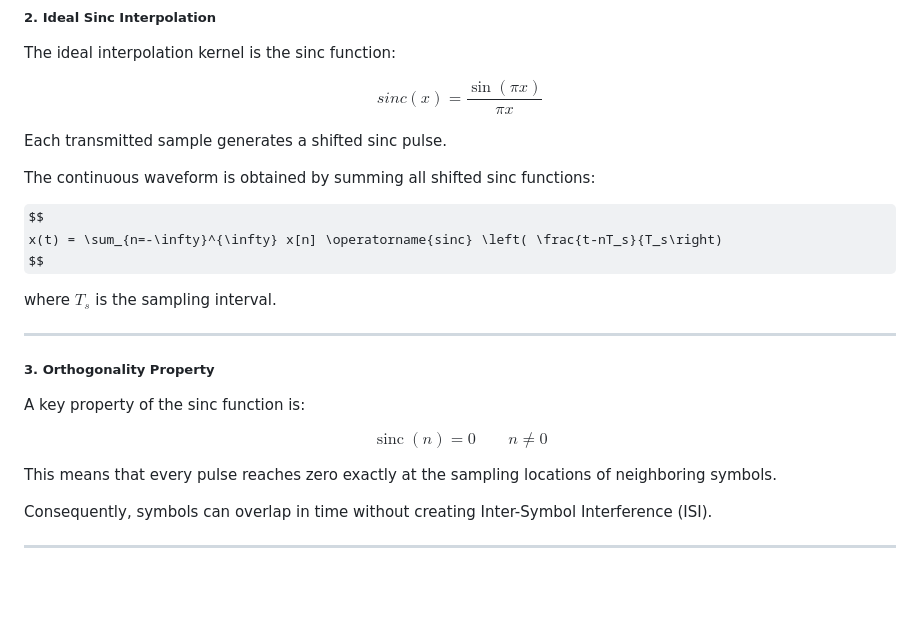
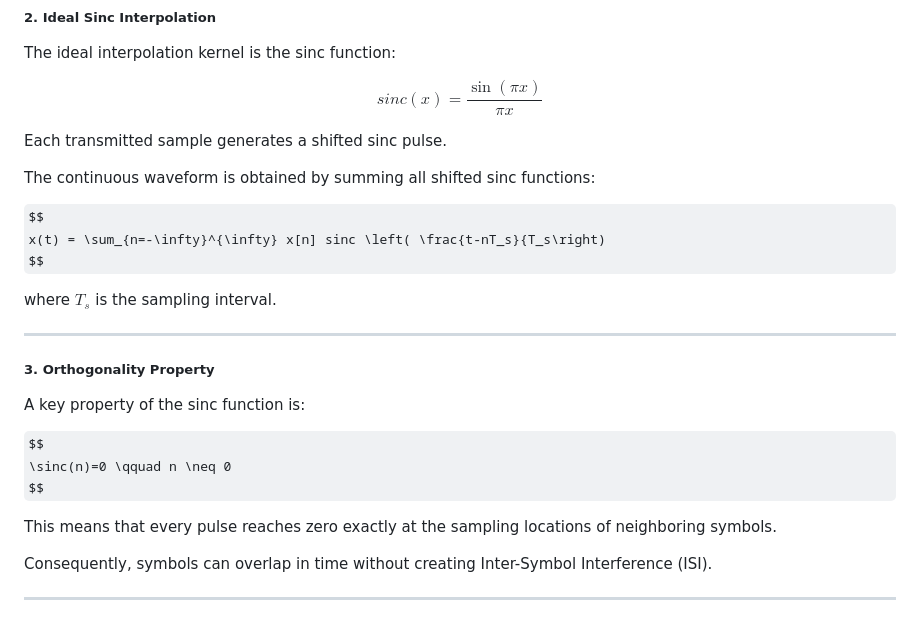
Before and after one commit to AshwinPrasanthHariharan/CCU_INTERSHIP, a Markdown page: README.md, the part around one of its changes. GitHub-like rendering; some formulas as TeX source; blank space fills up the shorter version.

Commit message:
formating issue in github fixing

```diff
--- a/README.md
+++ b/README.md
@@ -1035,7 +1035,7 @@ Each transmitted sample generates a shifted sinc pulse.
 The continuous waveform is obtained by summing all shifted sinc functions:
 
 $$
-x(t) = \sum_{n=-\infty}^{\infty} x[n] \operatorname{sinc} \left( \frac{t-nT_s}{T_s\right)
+x(t) = \sum_{n=-\infty}^{\infty} x[n] sinc \left( \frac{t-nT_s}{T_s\right)
 $$
 
 where $T_s$ is the sampling interval.
@@ -1047,7 +1047,7 @@ where $T_s$ is the sampling interval.
 A key property of the sinc function is:
 
 $$
-\operatorname{sinc}(n)=0 \qquad n \neq 0
+\sinc(n)=0 \qquad n \neq 0
 $$
 
 This means that every pulse reaches zero exactly at the sampling locations of neighboring symbols.
```
Also changed, not shown: other parts of README.md (+3 -1 lines).
